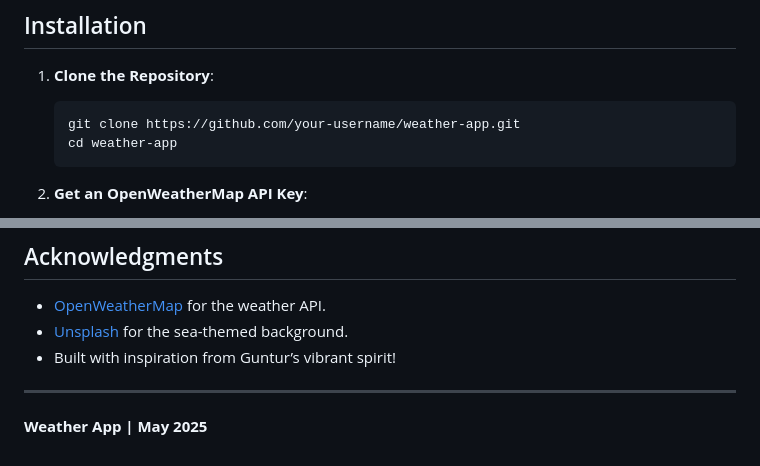
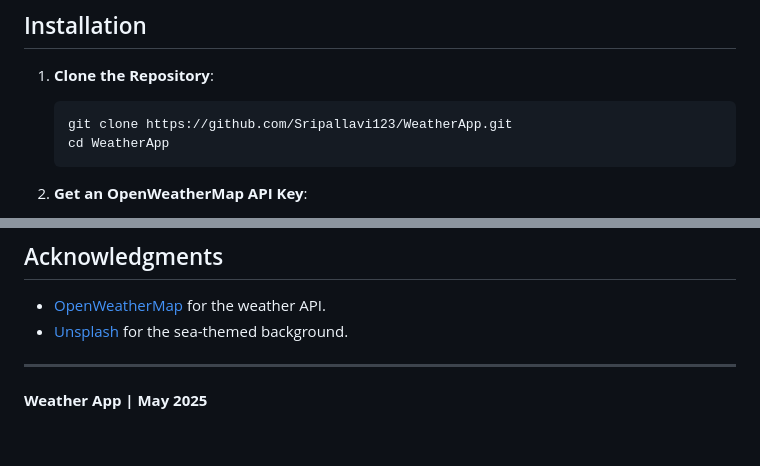
Before and after one commit to Sripallavi123/WeatherApp, a Markdown page: README.md, 2 parts joined by grey strips. Rendered like a GitHub page.

````diff
--- a/README.md
+++ b/README.md
@@ -35,8 +35,8 @@ weather-app/
 
 1. **Clone the Repository**:
    ```bash
-   git clone https://github.com/your-username/weather-app.git
-   cd weather-app
+   git clone https://github.com/Sripallavi123/WeatherApp.git
+   cd WeatherApp
    ```
 
 2. **Get an OpenWeatherMap API Key**:
@@ -108,7 +112,7 @@ This project is licensed under the MIT License.
 
 - [OpenWeatherMap](https://openweathermap.org/) for the weather API.
 - [Unsplash](https://unsplash.com/) for the sea-themed background.
-- Built with inspiration from Guntur’s vibrant spirit!
+
 
 ---
 
````
Also changed, not shown: other parts of README.md (+5 -1 lines).
